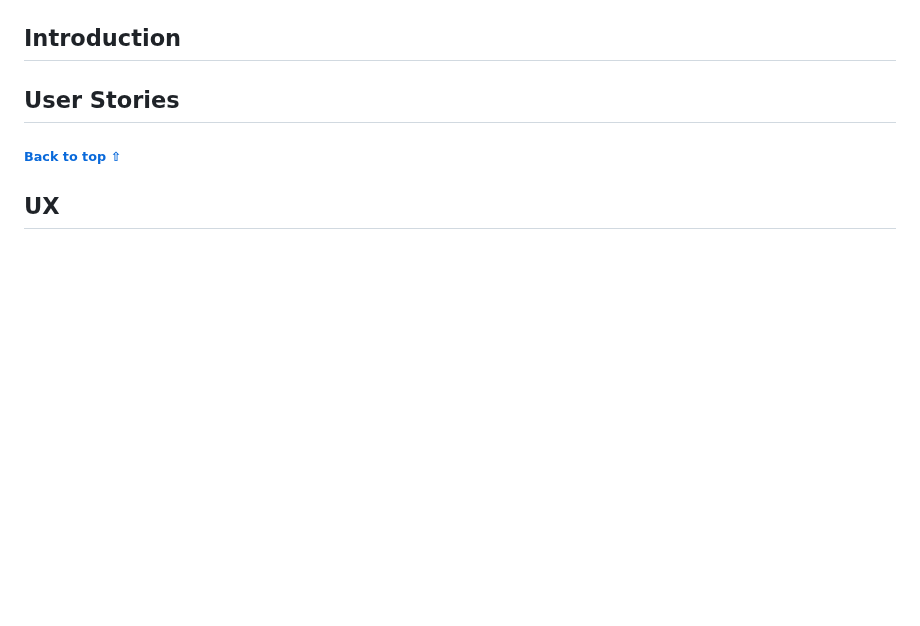
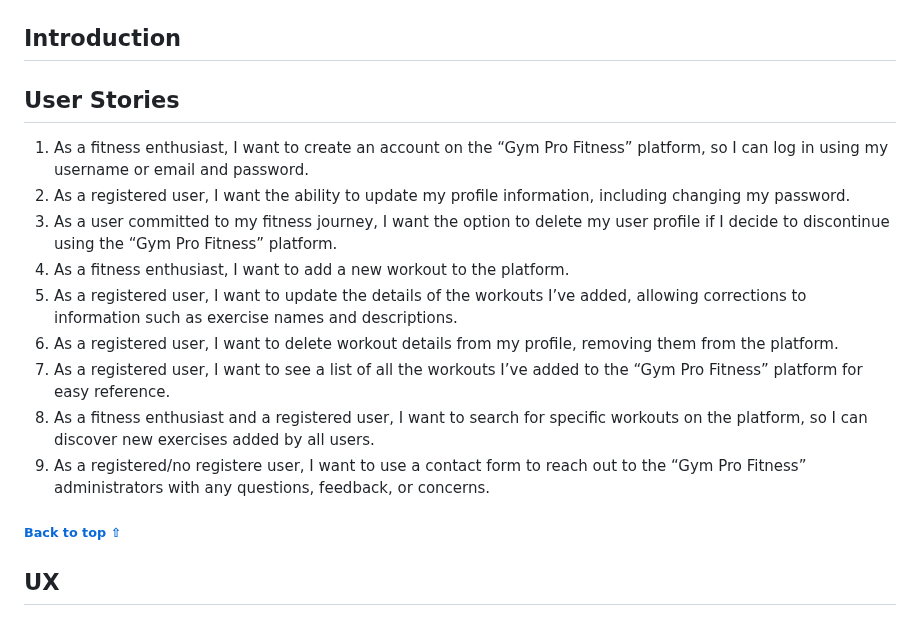
Before and after one commit to GeorgeH23/gym-pro, a Markdown page: README.md, the part around the change. Drawn GitHub-style; blank space fills up the shorter version.

Commit message:
Add the user stories #25

```diff
--- a/README.md
+++ b/README.md
@@ -27,7 +27,18 @@
 
 ## Introduction
 
+
 ## User Stories
+
+1. As a fitness enthusiast, I want to create an account on the “Gym Pro Fitness” platform, so I can log in using my username or email and password.
+2. As a registered user, I want the ability to update my profile information, including changing my password.
+3. As a user committed to my fitness journey, I want the option to delete my user profile if I decide to discontinue using the “Gym Pro Fitness” platform.
+4. As a fitness enthusiast, I want to add a new workout to the platform.
+5. As a registered user, I want to update the details of the workouts I’ve added, allowing corrections to information such as exercise names and descriptions.
+6. As a registered user, I want to delete workout details from my profile, removing them from the platform.
+7. As a registered user, I want to see a list of all the workouts I’ve added to the “Gym Pro Fitness” platform for easy reference.
+8. As a fitness enthusiast and a registered user, I want to search for specific workouts on the platform, so I can discover new exercises added by all users.
+9. As a registered/no registere user, I want to use a contact form to reach out to the “Gym Pro Fitness” administrators with any questions, feedback, or concerns.
 
 ###### [Back to top ⇧](#table-of-contents)
 
```
